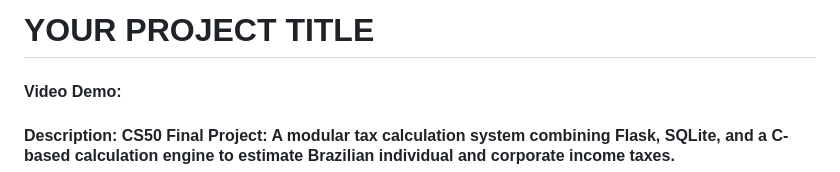
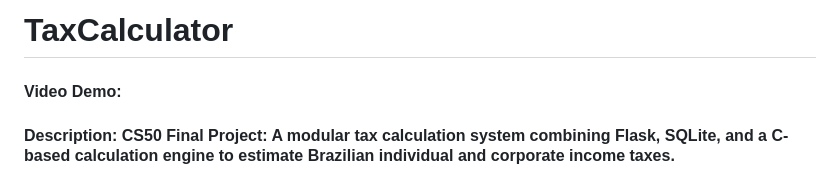
Before and after one commit to Lucas-C-Teixeira/Tax_Calculator, a Markdown page: README.md, the part around the change. Rendered like a GitHub page.

```diff
--- a/README.md
+++ b/README.md
@@ -1,4 +1,4 @@
-# YOUR PROJECT TITLE
+# TaxCalculator
 #### Video Demo:  <URL HERE>
 #### Description: CS50 Final Project: A modular tax calculation system combining Flask, SQLite, and a C-based calculation engine to estimate Brazilian individual and corporate income taxes.
 
```
